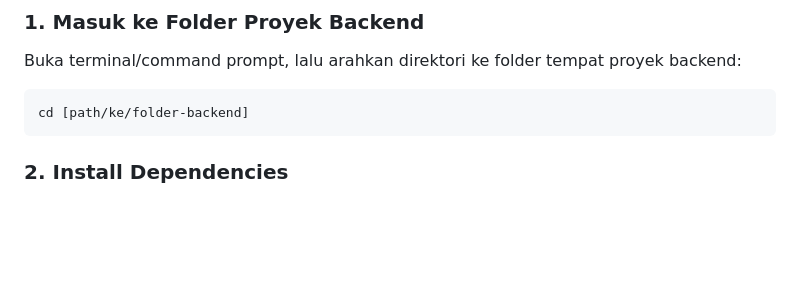
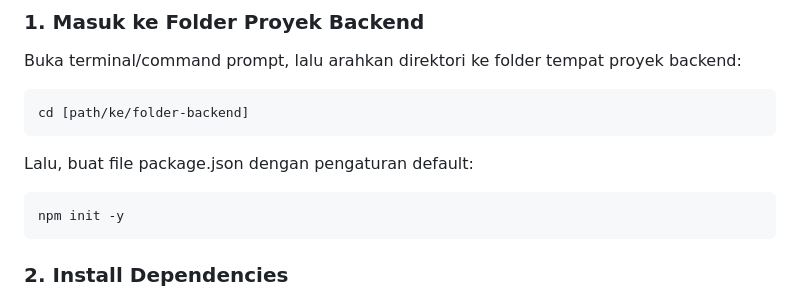
Before and after one commit to SSF7771/Insyst-Technical-Test-BE, a Markdown page: README.md, the part around the change. Rendered like a GitHub page; blank space fills up the shorter version.

Commit message:
Update README dengan informasi pembuatan package.json awal

````diff
--- a/README.md
+++ b/README.md
@@ -6,6 +6,11 @@
 Buka terminal/command prompt, lalu arahkan direktori ke folder tempat proyek backend:
 ```bash
 cd [path/ke/folder-backend]
+```
+
+Lalu, buat file package.json dengan pengaturan default:
+```bash
+npm init -y
 ```
 
 ### 2. Install Dependencies
````
